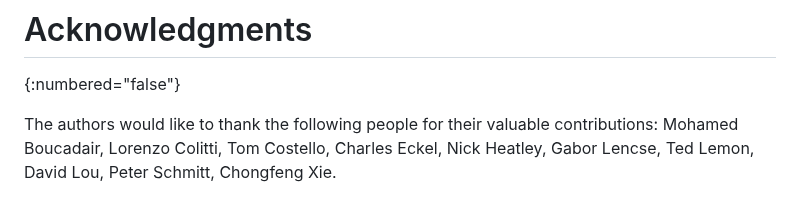
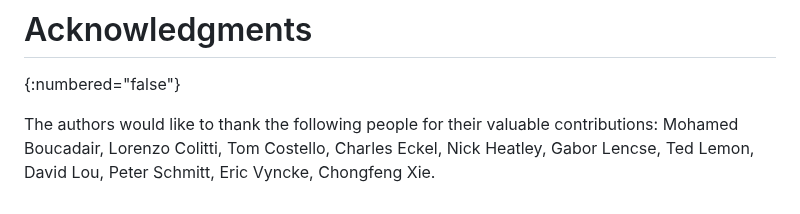
Before and after one commit to furry13/draft-buraglio-deprecate7050, a Markdown page: draft-ietf-v6ops-prefer8781.md, the part around the change. Rendered like a GitHub page.

Commit message:
Adding Eric Vyncke to Ack

```diff
--- a/draft-ietf-v6ops-prefer8781.md
+++ b/draft-ietf-v6ops-prefer8781.md
@@ -219,4 +219,4 @@ This document does not introduce any IANA considerations.
 # Acknowledgments
 {:numbered="false"}
 
-The authors would like to thank the following people for their valuable contributions: Mohamed Boucadair, Lorenzo Colitti, Tom Costello, Charles Eckel, Nick Heatley, Gabor Lencse, Ted Lemon, David Lou, Peter Schmitt, Chongfeng Xie.
+The authors would like to thank the following people for their valuable contributions: Mohamed Boucadair, Lorenzo Colitti, Tom Costello, Charles Eckel, Nick Heatley, Gabor Lencse, Ted Lemon, David Lou, Peter Schmitt, Eric Vyncke, Chongfeng Xie.
```
